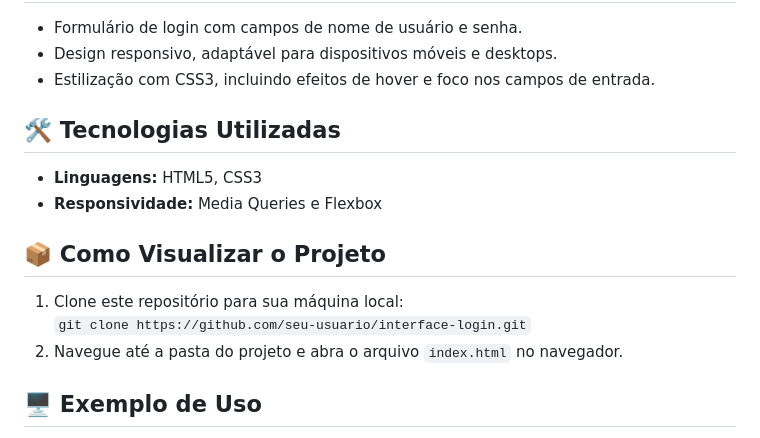
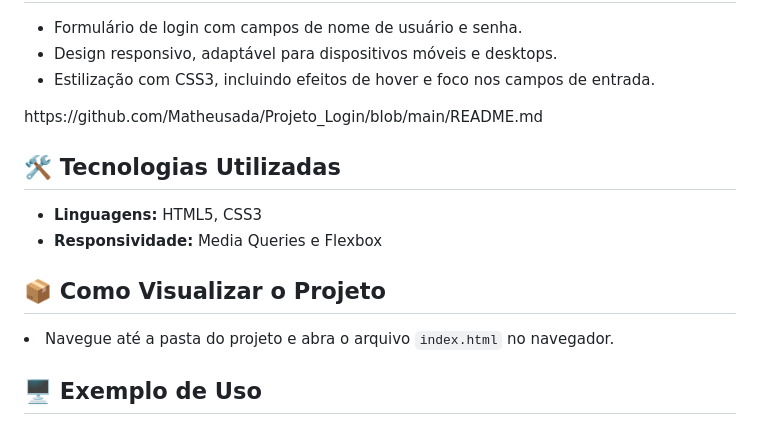
Before and after one commit to Matheusada/Projeto_Login, a Markdown page: README.md, the part around one of its changes. Rendered like a GitHub page.

```diff
--- a/README.md
+++ b/README.md
@@ -31,7 +31,7 @@
   <li>Design responsivo, adaptável para dispositivos móveis e desktops.</li>
   <li>Estilização com CSS3, incluindo efeitos de hover e foco nos campos de entrada.</li>
 </ul>
-
+https://github.com/Matheusada/Projeto_Login/blob/main/README.md
 <h2>🛠️ Tecnologias Utilizadas</h2>
 
 <ul>
@@ -41,8 +41,4 @@
 
 <h2>📦 Como Visualizar o Projeto</h2>
 
-<ol>
-  <li>Clone este repositório para sua máquina local: <br>
-    <code>git clone https://github.com/seu-usuario/interface-login.git</code>
-  </li>
   <li>Navegue até a pasta do projeto e abra o arquivo <code>index.html</code> no navegador.</li>
```
Also changed, not shown: other parts of README.md (+0 -1 lines).
